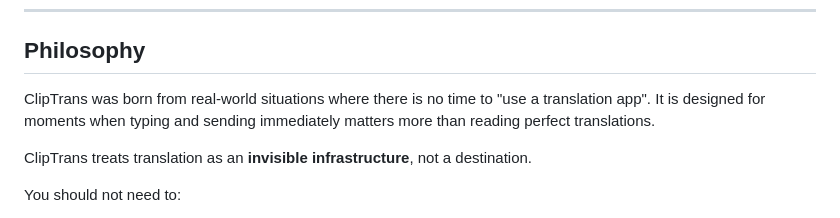
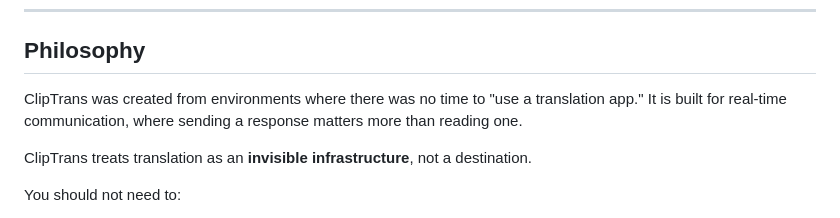
Before and after one commit to unhaya/ClipboardTranslator, a Markdown page: README.md, the part around the change. Drawn GitHub-style.

Commit message:
Refine Philosophy section wording
🤖 Generated with [Claude Code](https://claude.com/claude-code)

Co-Authored-By: Claude Opus 4.5 <noreply@anthropic.com>

```diff
--- a/README.md
+++ b/README.md
@@ -118,8 +118,8 @@ You can type in any supported language and communicate instantly with users of a
 
 ## Philosophy
 
-ClipTrans was born from real-world situations where there is no time to "use a translation app".
-It is designed for moments when typing and sending immediately matters more than reading perfect translations.
+ClipTrans was created from environments where there was no time to "use a translation app."
+It is built for real-time communication, where sending a response matters more than reading one.
 
 ClipTrans treats translation as an **invisible infrastructure**, not a destination.
 
```
